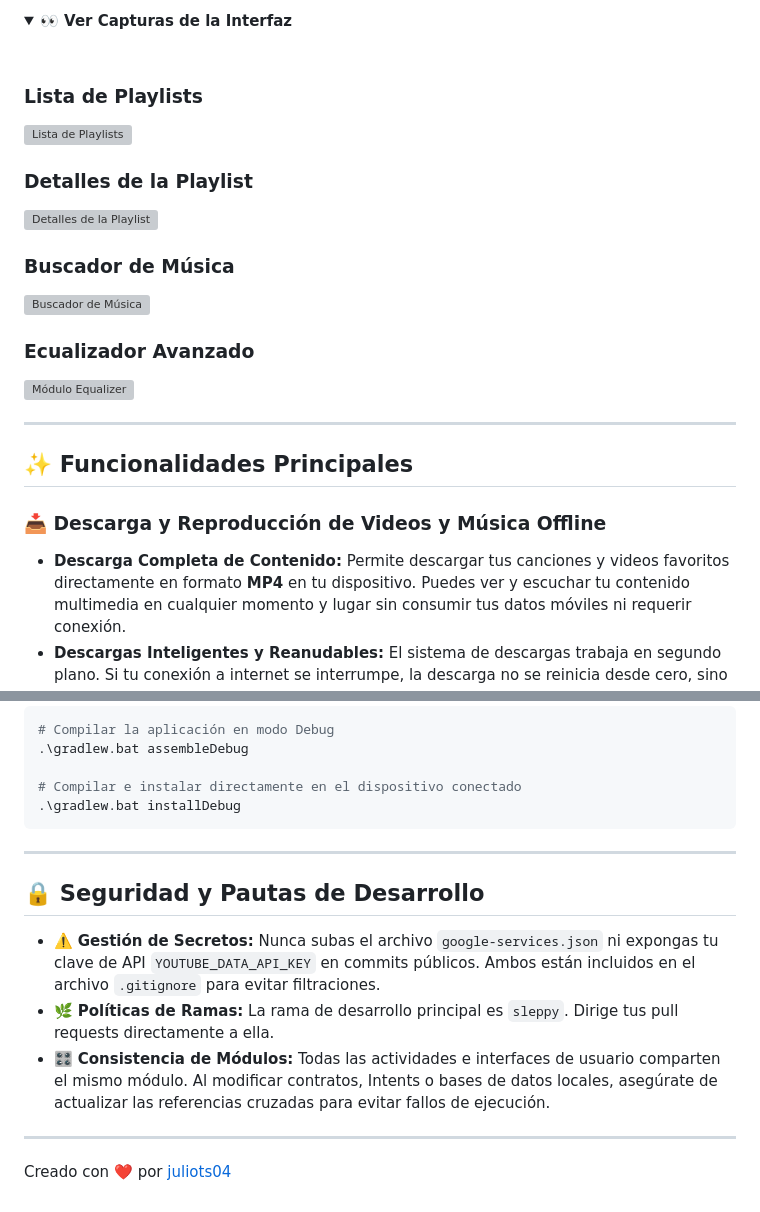
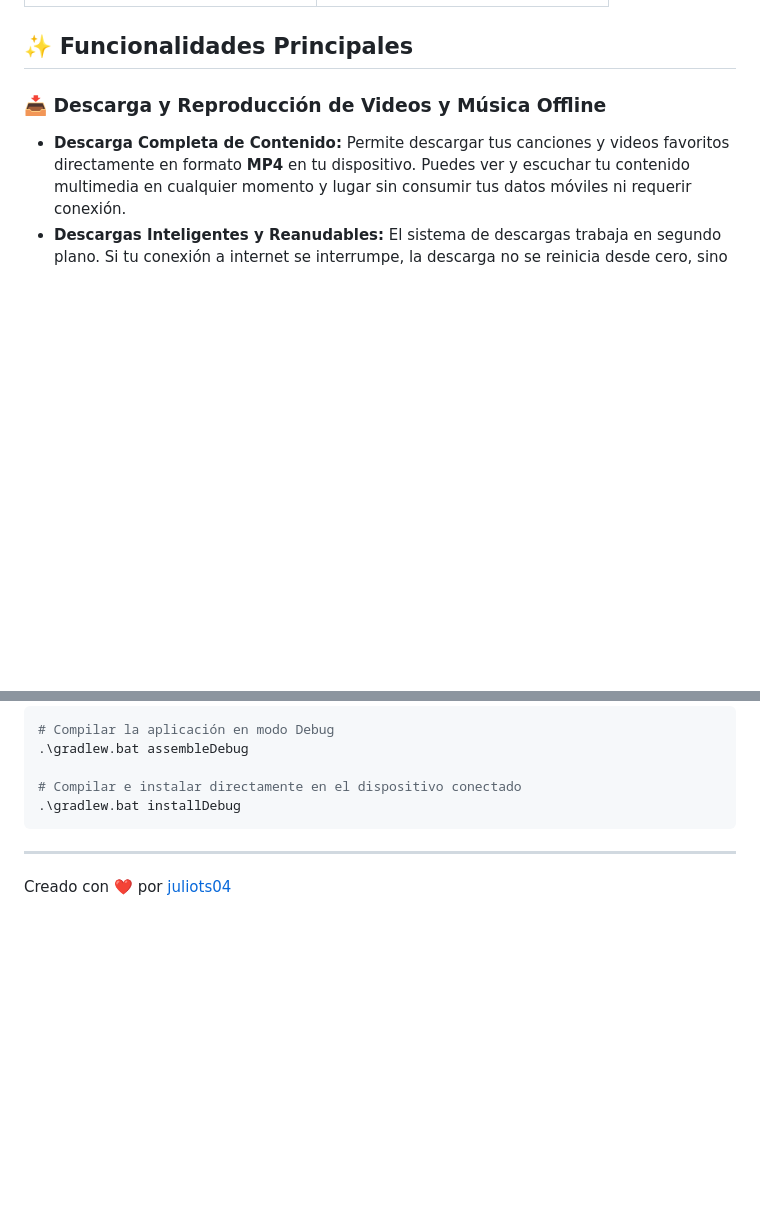
Before and after one commit to juliots04/Sleppify, a Markdown page: README.md, 2 parts joined by grey strips. Rendered like a GitHub page; folded sections open; blank space fills up the shorter version; grey boxes are pictures that could not be loaded.

```diff
--- a/README.md
+++ b/README.md
@@ -15,23 +24,4 @@
 
-<details>
-<summary><b>👀 Ver Capturas de la Interfaz</b></summary>
-<br/>
-
-### Lista de Playlists
-![Lista de Playlists](lista_playlists.png)
-
-### Detalles de la Playlist
-![Detalles de la Playlist](detalles_playlist.png)
-
-### Buscador de Música
-![Buscador de Música](buscador_musica.png)
-
-### Ecualizador Avanzado
-![Módulo Equalizer](modulo_equalizer.png)
-
-</details>
-
----
 
 ## ✨ Funcionalidades Principales
 
@@ -152,12 +161,4 @@ Ejecuta los siguientes comandos desde tu terminal para compilar e instalar la ap
 
 ---
 
-## 🔒 Seguridad y Pautas de Desarrollo
-
-* ⚠️ **Gestión de Secretos:** Nunca subas el archivo `google-services.json` ni expongas tu clave de API `YOUTUBE_DATA_API_KEY` en commits públicos. Ambos están incluidos en el archivo `.gitignore` para evitar filtraciones.
-* 🌿 **Políticas de Ramas:** La rama de desarrollo principal es `sleppy`. Dirige tus pull requests directamente a ella.
-* 🎛️ **Consistencia de Módulos:** Todas las actividades e interfaces de usuario comparten el mismo módulo. Al modificar contratos, Intents o bases de datos locales, asegúrate de actualizar las referencias cruzadas para evitar fallos de ejecución.
-
----
-
 Creado con ❤️ por [juliots04](https://github.com/juliots04)
```
Also changed, not shown: other parts of README.md (+29 -1 lines).
